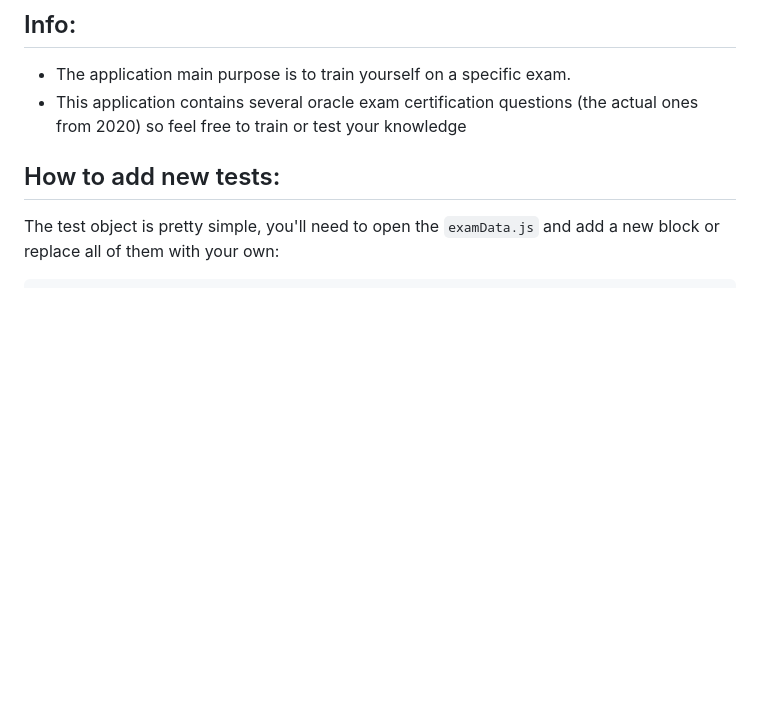
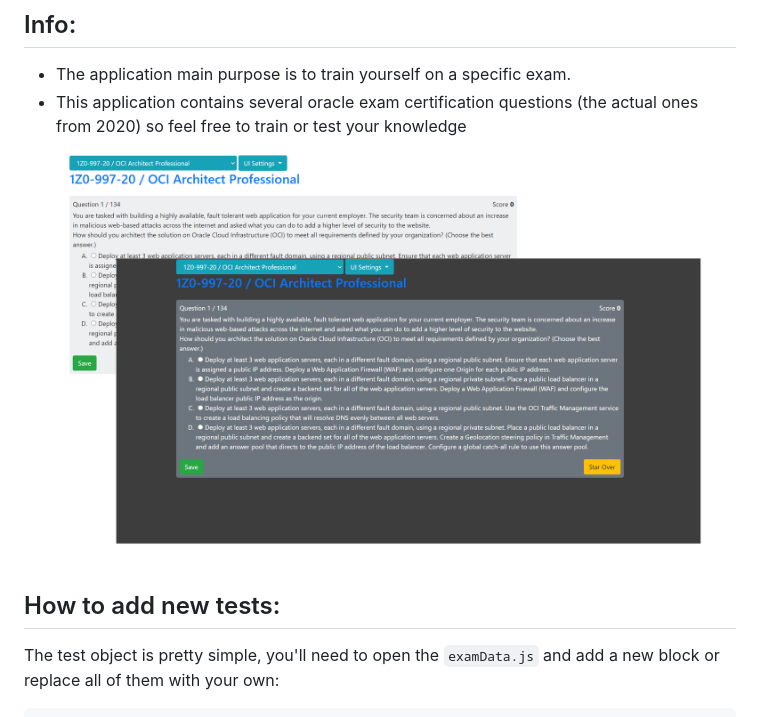
Before and after one commit to vasile-coste/simple-test-practicer, a Markdown page: README.md, the part around the change. GitHub-like rendering; pictures changed too: preview.png (added); blank space fills up the shorter version.

Commit message:
added dark mode, added preview in readme

```diff
--- a/README.md
+++ b/README.md
@@ -3,6 +3,8 @@
 - The application main purpose is to train yourself on a specific exam.
 - This application contains several oracle exam certification questions (the actual ones from 2020) so feel free to train or test your knowledge
 
+
+![test prewiew](./preview.png)
 
 ## How to add new tests:
 The test object is pretty simple, you'll need to open the `examData.js` and add a new block or replace all of them with your own:
```
Also changed, not shown: 3 other files.
